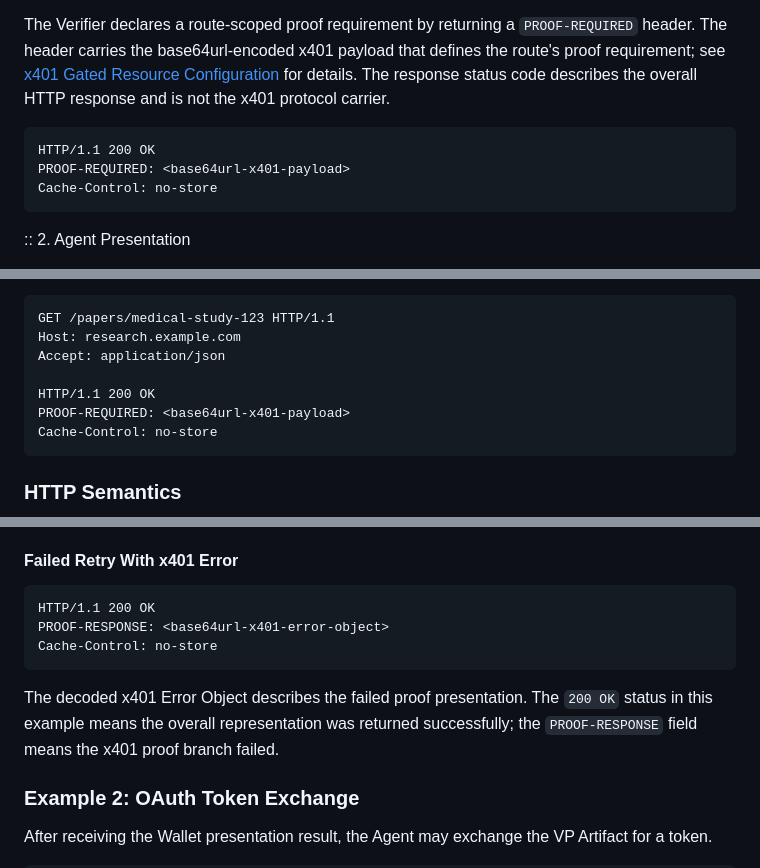
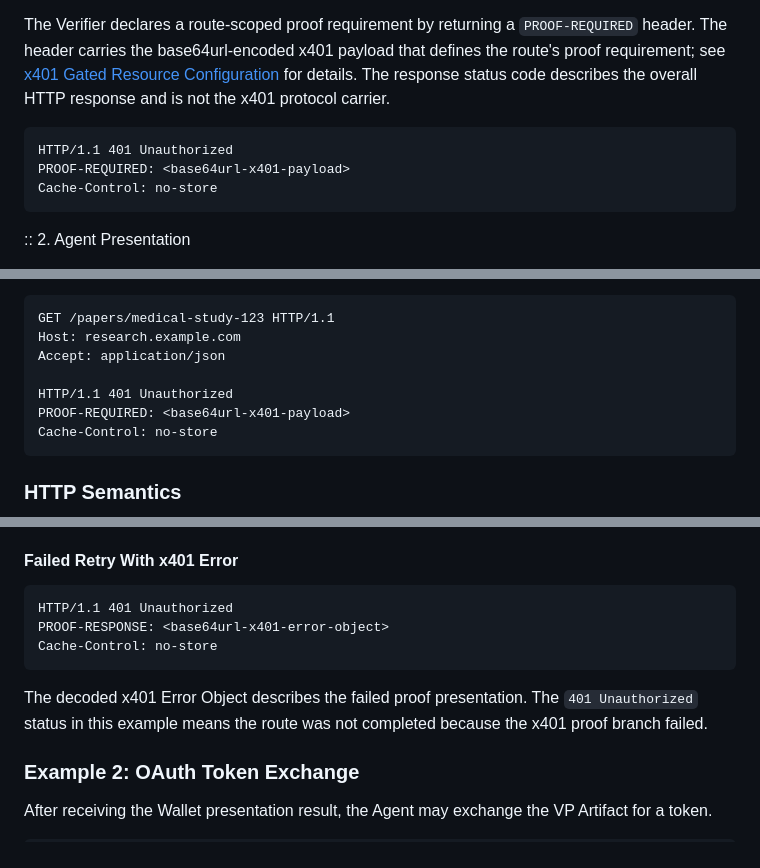
Before and after one commit to proof/x401, a Markdown page: spec.md, 3 parts joined by grey strips. GitHub-like rendering.

Commit message:
update example code blocks' codes

````diff
--- a/spec.md
+++ b/spec.md
@@ -150,7 +150,7 @@ The x401 protocol is made up of four legs: a Verifier exposes identity proof req
 The Verifier declares a route-scoped proof requirement by returning a `PROOF-REQUIRED` header. The header carries the base64url-encoded x401 payload that defines the route's proof requirement; see [x401 Gated Resource Configuration](#x401-gated-resource-configuration) for details. The response status code describes the overall HTTP response and is not the x401 protocol carrier.
 
 ```http
-HTTP/1.1 200 OK
+HTTP/1.1 401 Unauthorized
 PROOF-REQUIRED: <base64url-x401-payload>
 Cache-Control: no-store
 ```
@@ -275,7 +275,7 @@ GET /papers/medical-study-123 HTTP/1.1
 Host: research.example.com
 Accept: application/json
 
-HTTP/1.1 200 OK
+HTTP/1.1 401 Unauthorized
 PROOF-REQUIRED: <base64url-x401-payload>
 Cache-Control: no-store
 ```
@@ -1117,12 +1117,12 @@ The decoded VP Artifact contains the Wallet's `vp_token`, the Agent Identifier,
 #### Failed Retry With x401 Error
 
 ```http
-HTTP/1.1 200 OK
+HTTP/1.1 401 Unauthorized
 PROOF-RESPONSE: <base64url-x401-error-object>
 Cache-Control: no-store
 ```
 
-The decoded x401 Error Object describes the failed proof presentation. The `200 OK` status in this example means the overall representation was returned successfully; the `PROOF-RESPONSE` field means the x401 proof branch failed.
+The decoded x401 Error Object describes the failed proof presentation. The `401 Unauthorized` status in this example means the route was not completed because the x401 proof branch failed.
 
 ### Example 2: OAuth Token Exchange
 
````
Also changed, not shown: other parts of spec.md (+1 -1 lines).
